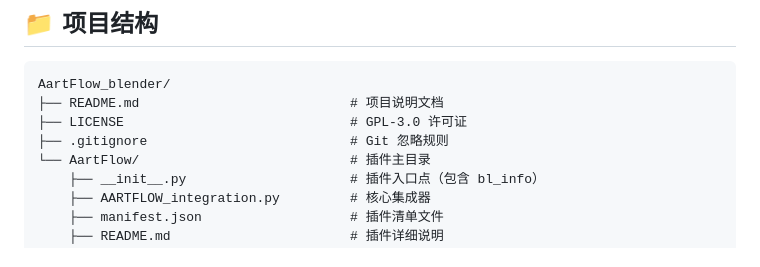
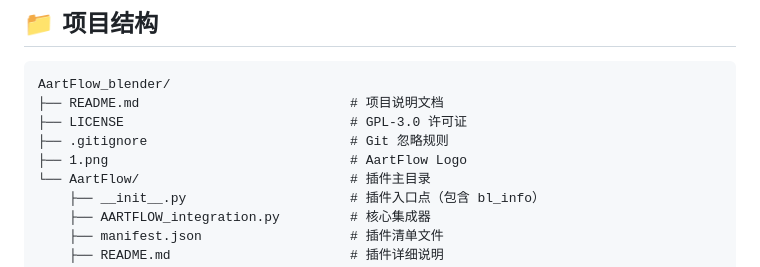
Before and after one commit to yizhww/AartFlow_blender, a Markdown page: README.md, the part around one of its changes. Rendered like a GitHub page.

Commit message:
docs: 更新 README.md 封面为 AartFlow Logo

```diff
--- a/README.md
+++ b/README.md
@@ -75,6 +75,7 @@ AartFlow_blender/
 ├── README.md                           # 项目说明文档
 ├── LICENSE                             # GPL-3.0 许可证
 ├── .gitignore                          # Git 忽略规则
+├── 1.png                               # AartFlow Logo
 └── AartFlow/                           # 插件主目录
     ├── __init__.py                     # 插件入口点（包含 bl_info）
     ├── AARTFLOW_integration.py         # 核心集成器
```
Also changed, not shown: other parts of README.md (+1 -1 lines).
